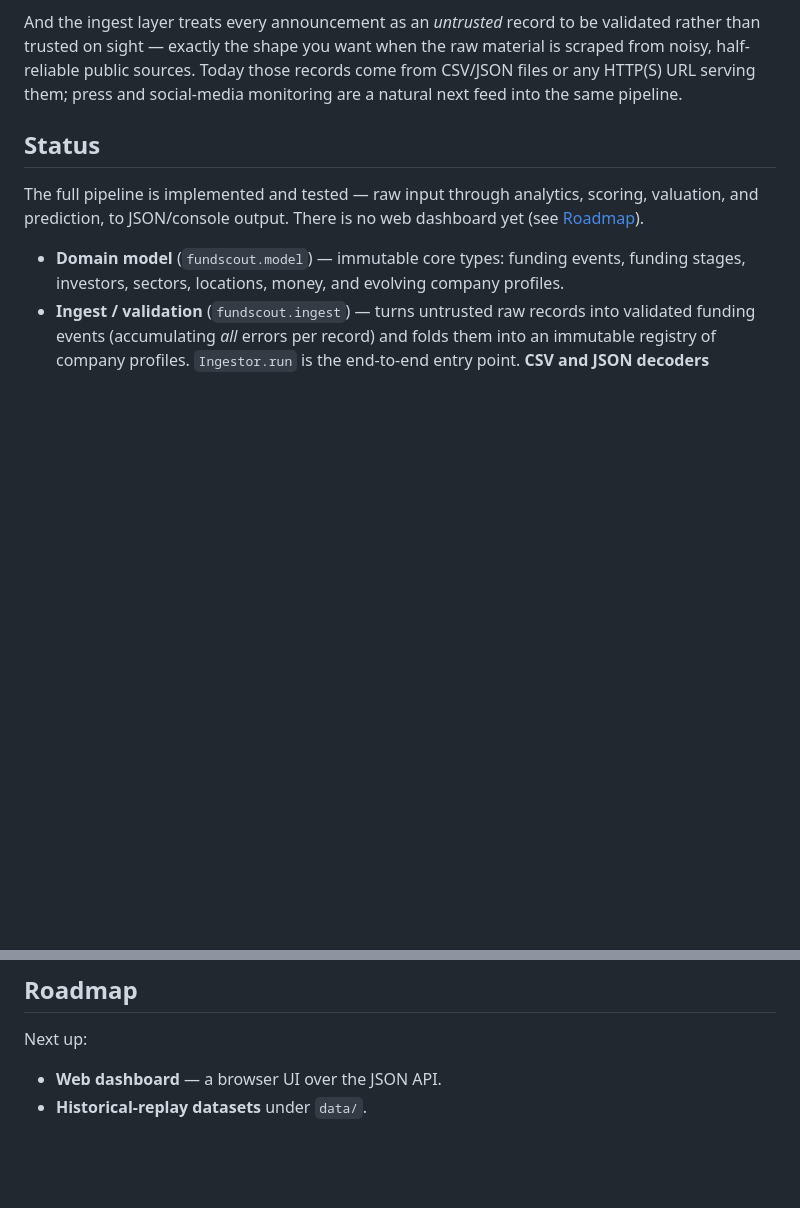
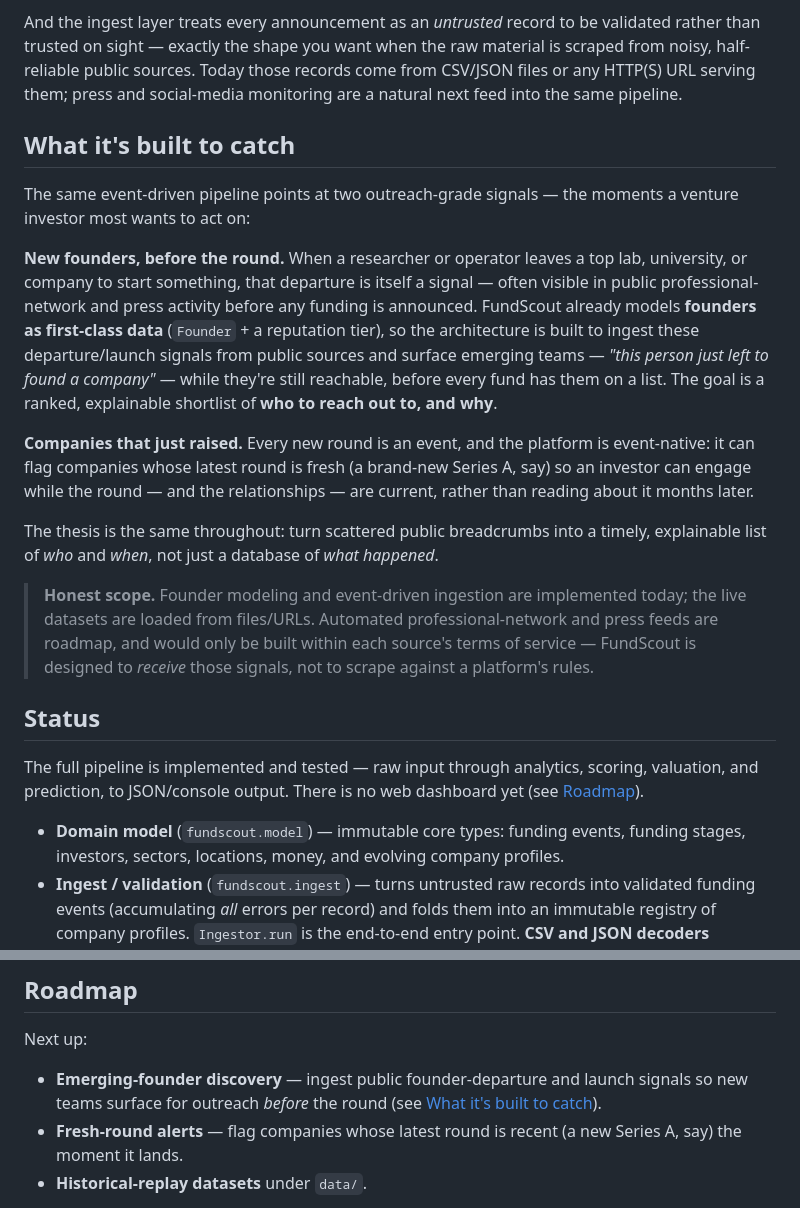
Before and after one commit to wuisabel-gif/FundScout, a Markdown page: README.md, 2 parts joined by grey strips. GitHub-like rendering; blank space fills up the shorter version.

Commit message:
Document founder-discovery and fresh-round signals in README
Articulate the two outreach signals FundScout targets — emerging founders
(before the round) and companies that just raised — with honest scope on
what's implemented vs. roadmap.

```diff
--- a/README.md
+++ b/README.md
@@ -89,6 +89,36 @@ validated rather than trusted on sight — exactly the shape you want when the r
 material is scraped from noisy, half-reliable public sources. Today those records
 come from CSV/JSON files or any HTTP(S) URL serving them; press and social-media
 monitoring are a natural next feed into the same pipeline.
+
+## What it's built to catch
+
+The same event-driven pipeline points at two outreach-grade signals — the moments
+a venture investor most wants to act on:
+
+**New founders, before the round.** When a researcher or operator leaves a top
+lab, university, or company to start something, that departure is itself a signal
+— often visible in public professional-network and press activity before any
+funding is announced. FundScout already models **founders as first-class data**
+(`Founder` + a reputation tier), so the architecture is built to ingest these
+departure/launch signals from public sources and surface emerging teams — *"this
+person just left to found a company"* — while they're still reachable, before
+every fund has them on a list. The goal is a ranked, explainable shortlist of
+**who to reach out to, and why**.
+
+**Companies that just raised.** Every new round is an event, and the platform is
+event-native: it can flag companies whose latest round is fresh (a brand-new
+Series A, say) so an investor can engage while the round — and the relationships
+— are current, rather than reading about it months later.
+
+The thesis is the same throughout: turn scattered public breadcrumbs into a
+timely, explainable list of *who* and *when*, not just a database of *what
+happened*.
+
+> **Honest scope.** Founder modeling and event-driven ingestion are implemented
+> today; the live datasets are loaded from files/URLs. Automated
+> professional-network and press feeds are roadmap, and would only be built
+> within each source's terms of service — FundScout is designed to *receive*
+> those signals, not to scrape against a platform's rules.
 
 ## Status
 
@@ -265,7 +295,11 @@ observable data.
 
 Next up:
 
-- **Web dashboard** — a browser UI over the JSON API.
+- **Emerging-founder discovery** — ingest public founder-departure and launch
+  signals so new teams surface for outreach *before* the round (see
+  [What it's built to catch](#what-its-built-to-catch)).
+- **Fresh-round alerts** — flag companies whose latest round is recent (a new
+  Series A, say) the moment it lands.
 - **Historical-replay datasets** under `data/`.
 
 Longer term: investor relationship graph, founder network visualization, sector
```
